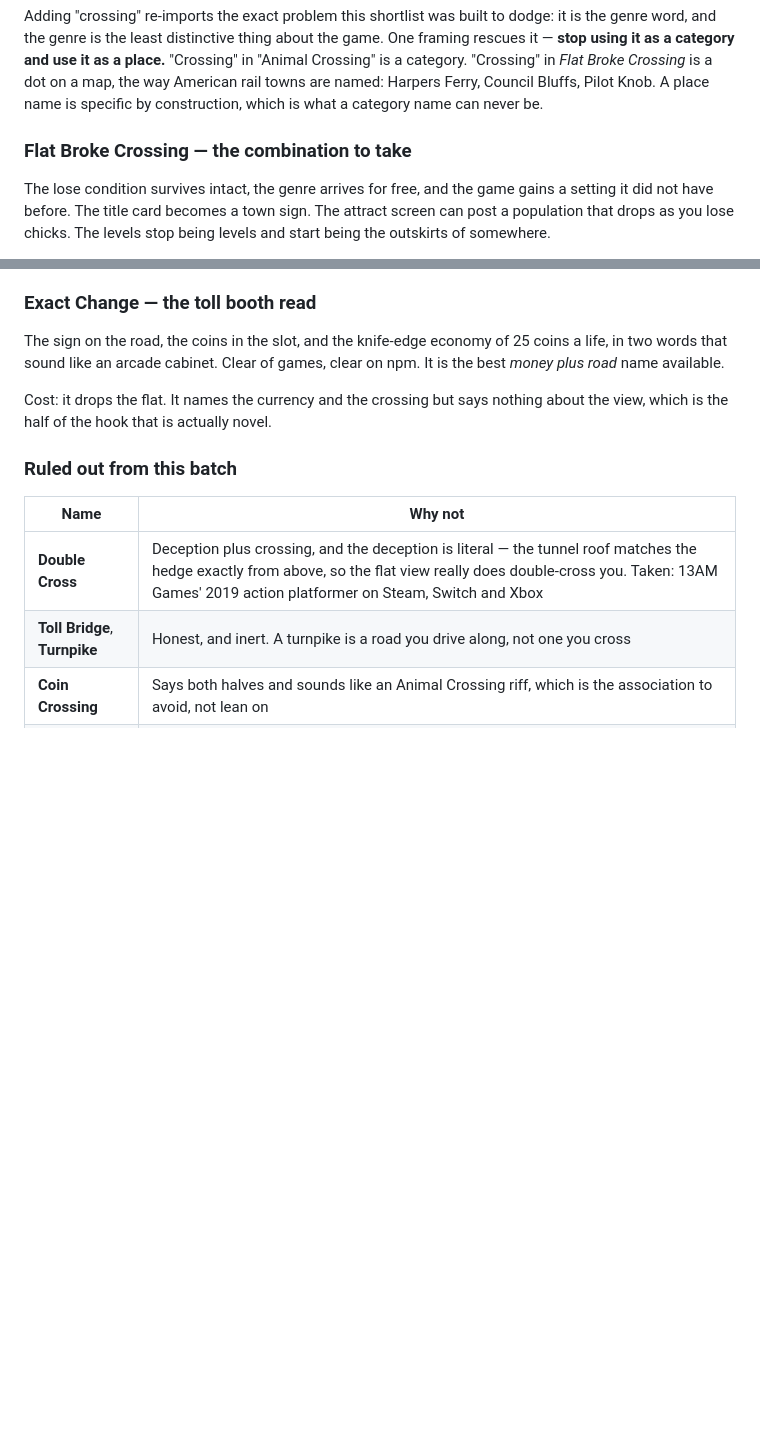
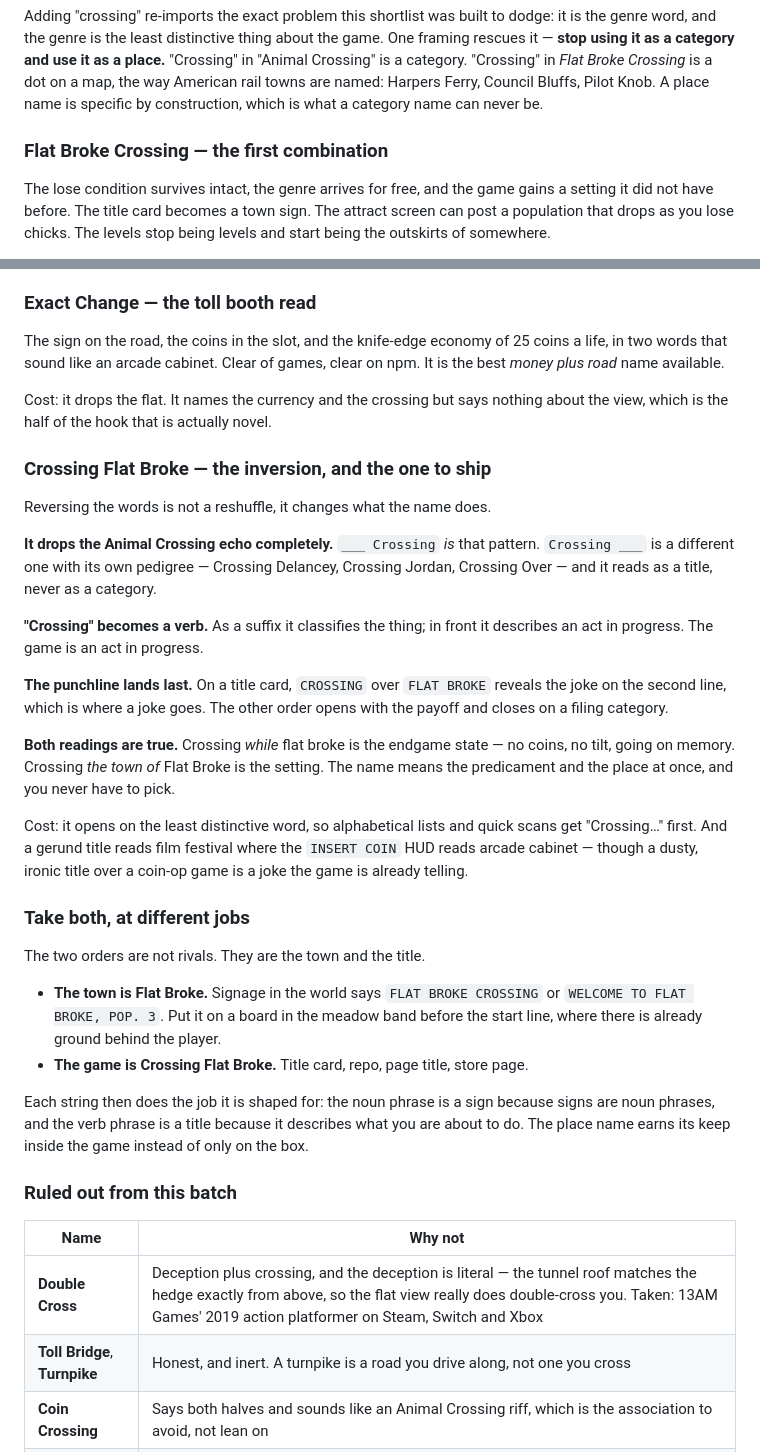
Before and after one commit to aaronsb/broke-flats, a Markdown page: docs/naming.md, 2 parts joined by grey strips. GitHub-like rendering; blank space fills up the shorter version.

Commit message:
Naming: Crossing Flat Broke — the town is the place, the verb is the title
The inversion is not a reshuffle. `___ Crossing` is the Animal Crossing
pattern; `Crossing ___` is a different one entirely (Crossing Delancey,
Crossing Jordan), so reversing the words sheds the genre echo. "Crossing"
turns from a suffix that classifies into a verb that acts, the punchline
moves to the second line of the title card where it lands, and both
readings stay true: crossing while flat broke, and crossing the town of
Flat Broke.

The two orders are not rivals — they are the sign and the title. Name the
town Flat Broke, paint FLAT BROKE CROSSING on a board in the meadow band,
and call the game Crossing Flat Broke.

Co-Authored-By: Claude Opus 5 <noreply@anthropic.com>
Claude-Session: https://claude.ai/code/session_01QKa1cbgyi1U7e7FhWA3mbN

```diff
--- a/docs/naming.md
+++ b/docs/naming.md
@@ -124,7 +124,7 @@ a place.** "Crossing" in "Animal Crossing" is a category. "Crossing" in
 Harpers Ferry, Council Bluffs, Pilot Knob. A place name is specific by
 construction, which is what a category name can never be.
 
-### Flat Broke Crossing — the combination to take
+### Flat Broke Crossing — the first combination
 
 The lose condition survives intact, the genre arrives for free, and the game
 gains a setting it did not have before. The title card becomes a town sign.
@@ -165,6 +165,47 @@ games, clear on npm. It is the best *money plus road* name available.
 Cost: it drops the flat. It names the currency and the crossing but says
 nothing about the view, which is the half of the hook that is actually novel.
 
+### Crossing Flat Broke — the inversion, and the one to ship
+
+Reversing the words is not a reshuffle, it changes what the name does.
+
+**It drops the Animal Crossing echo completely.** `___ Crossing` *is* that
+pattern. `Crossing ___` is a different one with its own pedigree — Crossing
+Delancey, Crossing Jordan, Crossing Over — and it reads as a title, never as a
+category.
+
+**"Crossing" becomes a verb.** As a suffix it classifies the thing; in front it
+describes an act in progress. The game is an act in progress.
+
+**The punchline lands last.** On a title card, `CROSSING` over `FLAT BROKE`
+reveals the joke on the second line, which is where a joke goes. The other
+order opens with the payoff and closes on a filing category.
+
+**Both readings are true.** Crossing *while* flat broke is the endgame state —
+no coins, no tilt, going on memory. Crossing *the town of* Flat Broke is the
+setting. The name means the predicament and the place at once, and you never
+have to pick.
+
+Cost: it opens on the least distinctive word, so alphabetical lists and quick
+scans get "Crossing…" first. And a gerund title reads film festival where the
+`INSERT COIN` HUD reads arcade cabinet — though a dusty, ironic title over a
+coin-op game is a joke the game is already telling.
+
+### Take both, at different jobs
+
+The two orders are not rivals. They are the town and the title.
+
+- **The town is Flat Broke.** Signage in the world says `FLAT BROKE CROSSING`
+  or `WELCOME TO FLAT BROKE, POP. 3`. Put it on a board in the meadow band
+  before the start line, where there is already ground behind the player.
+- **The game is Crossing Flat Broke.** Title card, repo, page title, store
+  page.
+
+Each string then does the job it is shaped for: the noun phrase is a sign
+because signs are noun phrases, and the verb phrase is a title because it
+describes what you are about to do. The place name earns its keep inside the
+game instead of only on the box.
+
 ### Ruled out from this batch
 
 | Name | Why not |
```
Also changed, not shown: other parts of docs/naming.md (+10 -6 lines).
